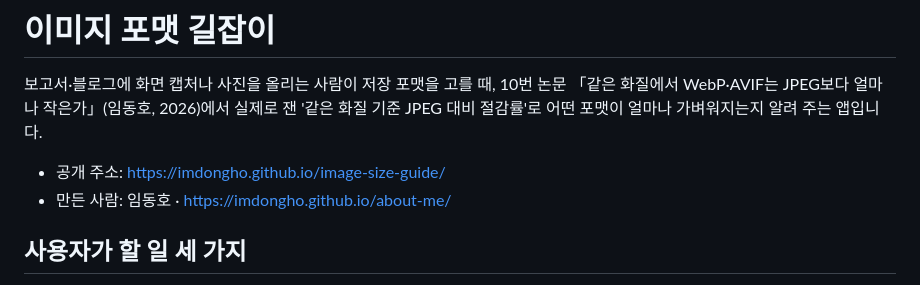
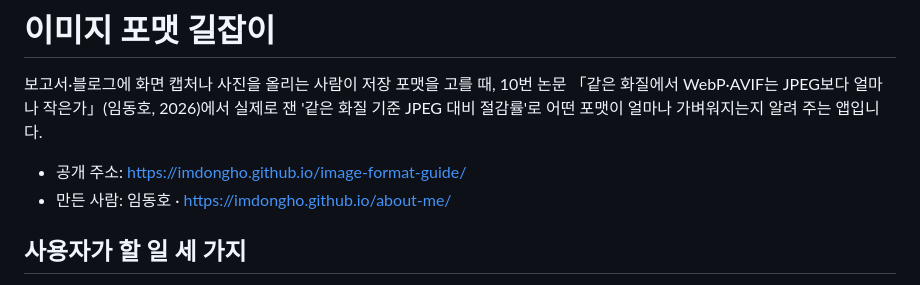
Before and after one commit to ImDongHo/image-format-guide, a Markdown page: README.md, the part around the change. Drawn GitHub-style.

Commit message:
공개 주소를 image-format-guide로 변경
Co-Authored-By: Claude Opus 5.5 <noreply@anthropic.com>
Claude-Session: https://claude.ai/code/session_011m1CzrQrefDChNAH3WCTWr

```diff
--- a/README.md
+++ b/README.md
@@ -4,7 +4,7 @@
 10번 논문 「같은 화질에서 WebP·AVIF는 JPEG보다 얼마나 작은가」(임동호, 2026)에서 실제로 잰
 '같은 화질 기준 JPEG 대비 절감률'로 어떤 포맷이 얼마나 가벼워지는지 알려 주는 앱입니다.
 
-- 공개 주소: https://imdongho.github.io/image-size-guide/
+- 공개 주소: https://imdongho.github.io/image-format-guide/
 - 만든 사람: 임동호 · https://imdongho.github.io/about-me/
 
 ## 사용자가 할 일 세 가지
```
